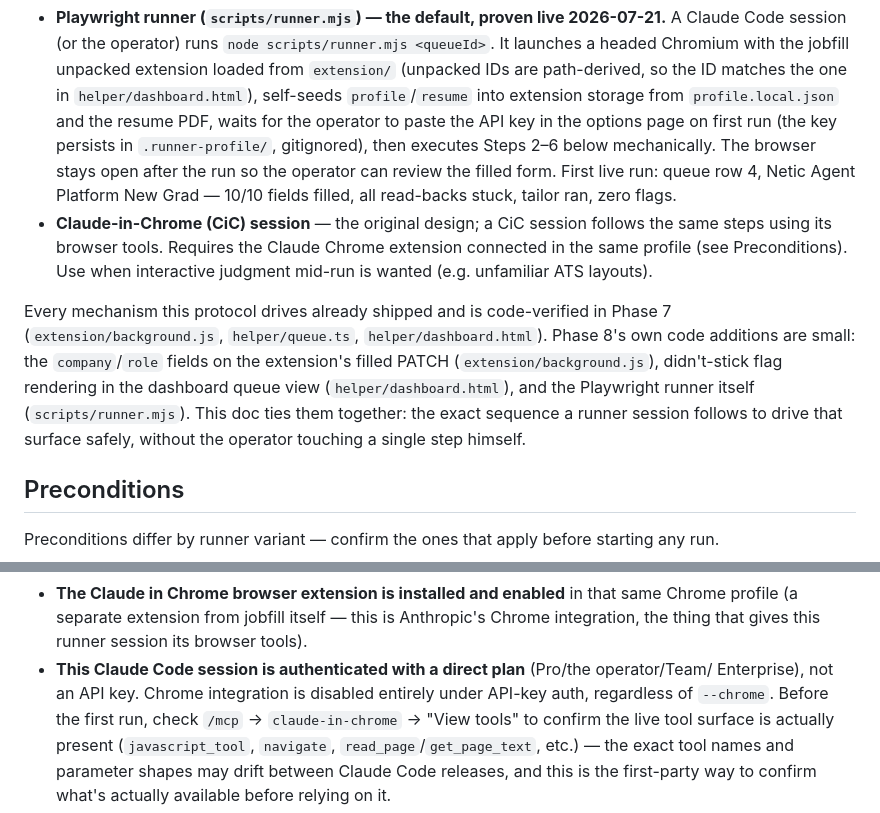
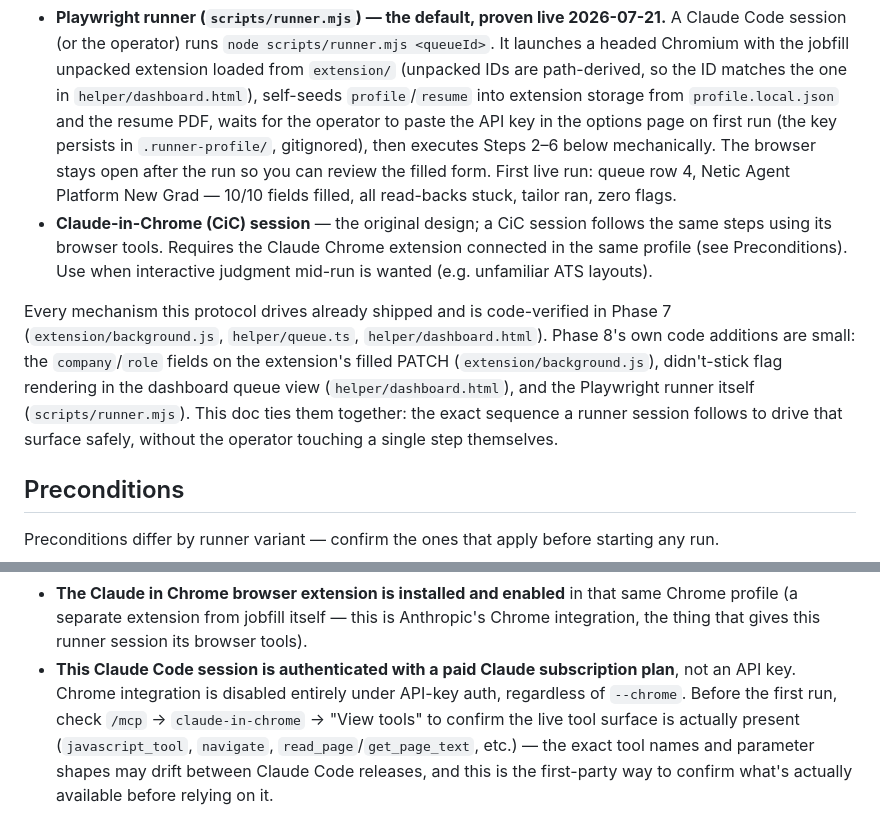
Before and after one commit to mbeato/jobfill, a Markdown page: docs/runner-protocol.md, 2 parts joined by grey strips. GitHub-like rendering.

Commit message:
docs(22-06): neutralise operator references in runner-protocol.md
- Replace bare "the operator" prose hits with "the operator"/"you" per sentence,
  preserving all four never-submit invariants verbatim
- Rephrase the Pro/the operator/Team subscription-tier line to avoid the bare tier
  name, without weakening the denylist term or adding a gate exclusion
- DESIGN.md already had zero \bMax\b hits; no change needed

```diff
--- a/docs/runner-protocol.md
+++ b/docs/runner-protocol.md
@@ -16,7 +16,7 @@ below apply identically to both:
   self-seeds `profile`/`resume` into extension storage from `profile.local.json` and
   the resume PDF, waits for the operator to paste the API key in the options page on first run
   (the key persists in `.runner-profile/`, gitignored), then executes Steps 2–6 below
-  mechanically. The browser stays open after the run so the operator can review the filled form.
+  mechanically. The browser stays open after the run so you can review the filled form.
   First live run: queue row 4, Netic Agent Platform New Grad — 10/10 fields filled,
   all read-backs stuck, tailor ran, zero flags.
 - **Claude-in-Chrome (CiC) session** — the original design; a CiC session follows the
@@ -30,7 +30,7 @@ code additions are small: the `company`/`role` fields on the extension's filled
 (`extension/background.js`), didn't-stick flag rendering in the dashboard queue view
 (`helper/dashboard.html`), and the Playwright runner itself (`scripts/runner.mjs`).
 This doc ties them together: the exact sequence a runner session follows to drive
-that surface safely, without the operator touching a single step himself.
+that surface safely, without the operator touching a single step themselves.
 
 ## Preconditions
 
@@ -61,8 +61,8 @@ any run.
 - **The Claude in Chrome browser extension is installed and enabled** in that same
   Chrome profile (a separate extension from jobfill itself — this is Anthropic's
   Chrome integration, the thing that gives this runner session its browser tools).
-- **This Claude Code session is authenticated with a direct plan** (Pro/the operator/Team/
-  Enterprise), not an API key. Chrome integration is disabled entirely under API-key
+- **This Claude Code session is authenticated with a paid Claude subscription plan**,
+  not an API key. Chrome integration is disabled entirely under API-key
   auth, regardless of `--chrome`. Before the first run, check `/mcp` → `claude-in-chrome`
   → "View tools" to confirm the live tool surface is actually present
   (`javascript_tool`, `navigate`, `read_page`/`get_page_text`, etc.) — the exact tool
```
